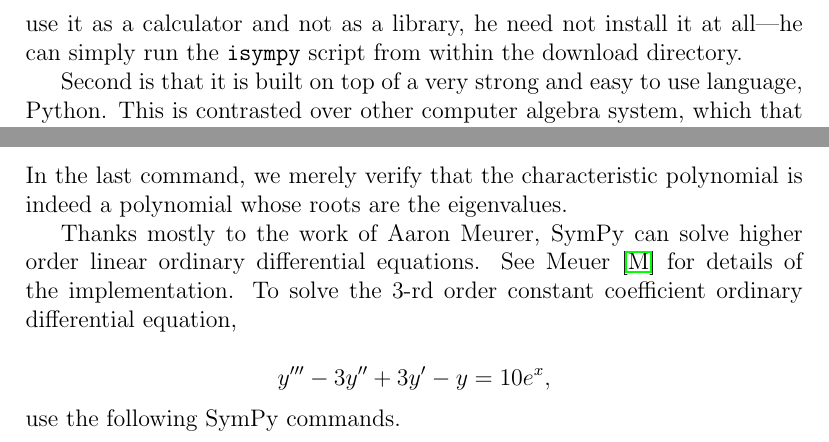
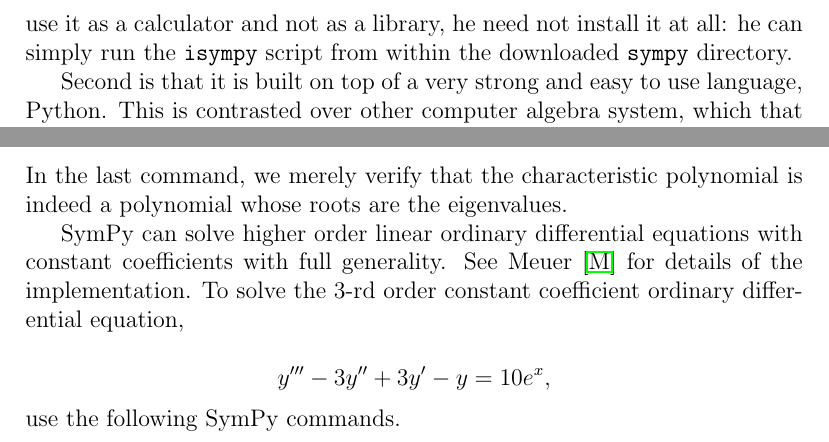
Before and after one commit to certik/oscas-sympy, a LaTeX document (oscas-sympy.tex): two parts of pages 4 and 11 of 14, joined at a grey line, cut so that both start at the same text. Compiled offline with pdfLaTeX.

Commit message:
Some small fixes

```diff
--- a/oscas-sympy.tex
+++ b/oscas-sympy.tex
@@ -179,8 +179,8 @@
 In addition, this means that SymPy is very easy to install.  From a
 teacher's perspective, this is important. Indeed, if the user only
 wishes to use it as a calculator and not as a library, he need not
-install it at all---he can simply run the {\tt isympy} script from
-within the download directory.
+install it at all:  he can simply run the {\tt isympy} script from
+within the downloaded {\tt sympy} directory.
 
 Second is that it is built on top of a very strong and easy to use
 language, Python.  This is contrasted over other
@@ -606,8 +606,7 @@
 In the last command, we merely verify that the characteristic
 polynomial is indeed a polynomial whose roots are the eigenvalues.
 
-Thanks mostly to the work of \AM,
-SymPy can solve higher order linear ordinary differential equations.
+SymPy can solve higher order linear ordinary differential equations with constant coefficients with full generality.
 See Meuer \cite{M} for details of the implementation.
 To solve the $3$-rd order constant coefficient ordinary differential
 equation,
```
